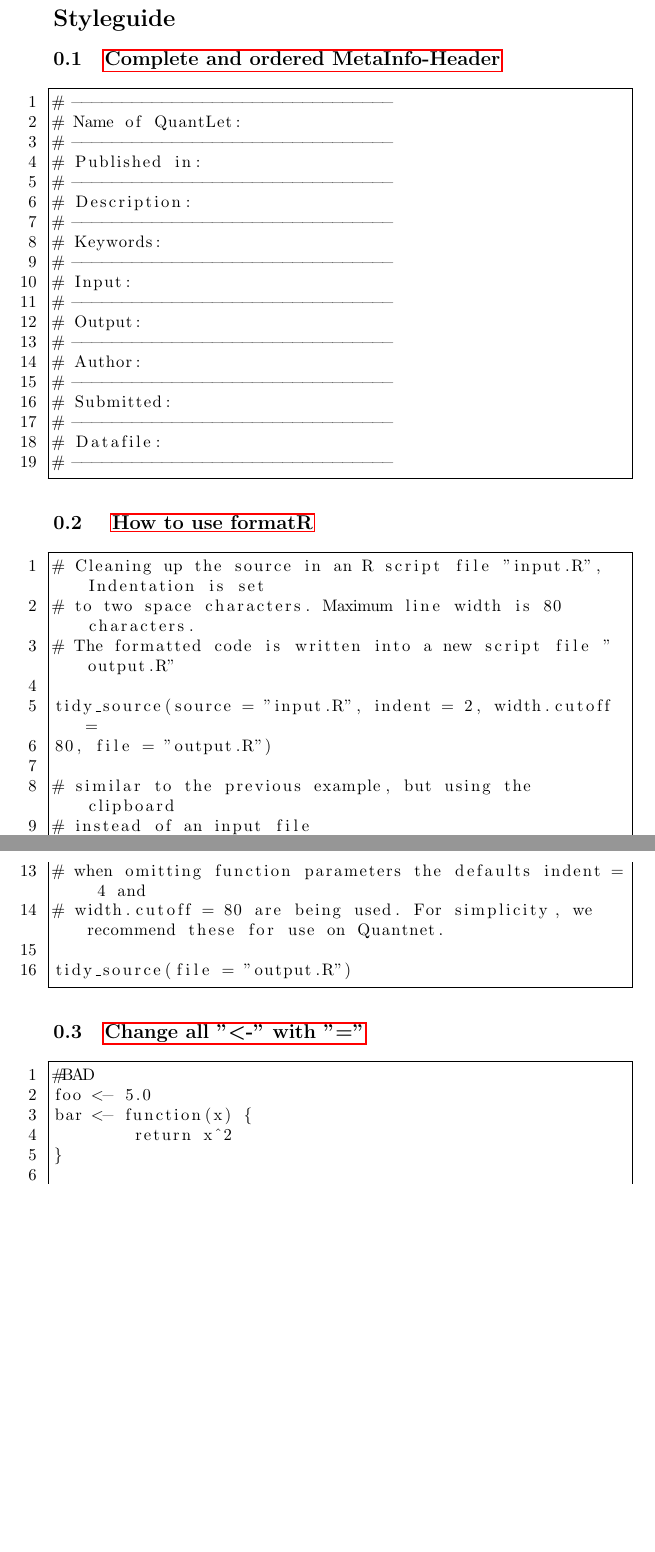
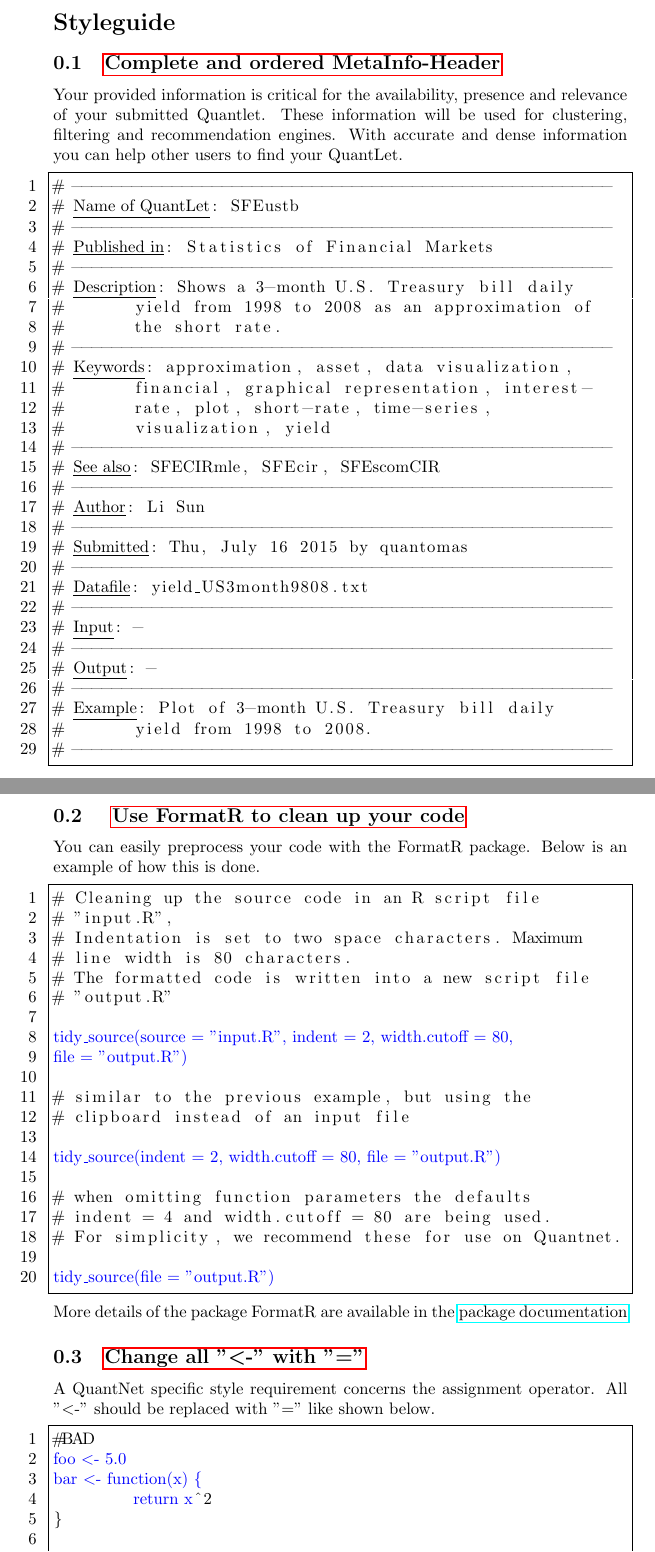
Before and after one commit to QuantLet/Styleguide-and-FAQ, a LaTeX document (Validation_proc.tex): two parts of pages 2 and 3 of 3 before the commit and two parts of pages 2 and 3 of 4 after it, joined at a grey line, cut so that both start at the same text, the shorter picture padded with empty space. Compiled offline with pdfLaTeX.

Commit message:
Update Validation.tex

```diff
--- a/Validation_proc.tex
+++ b/Validation_proc.tex
@@ -54,28 +57,40 @@ The proposed procedure should be followed sequentially. All steps are illustrate
 \section*{Styleguide}
 
 \subsection{\label{MetaInfo}\hyperref[MetaInfo-ini]{Complete and ordered MetaInfo-Header}}
+Your provided information is critical for the availability, presence and relevance of your submitted Quantlet. These information will be used for clustering, filtering and recommendation engines. With accurate and dense information you can help other users to find your QuantLet.
 \lstset{ %
 numbers=left,
 backgroundcolor = \color{white},
+escapeinside={\%*}{*)},
 breaklines = true}
 \begin{lstlisting}[frame=single]
-# --------------------------------
-# Name of QuantLet:
-# --------------------------------
-# Published in:
-# --------------------------------
-# Description:
-# --------------------------------
-# Keywords:
-# --------------------------------
-# Input:
-# --------------------------------
-# Output:
-# --------------------------------
-# Author:
-# --------------------------------
-# Submitted:
-# --------------------------------
-# Datafile:
-# --------------------------------
+# ------------------------------------------------------
+# %*\underline{Name of QuantLet}*): SFEustb
+# ------------------------------------------------------
+# %*\underline{Published in}*): Statistics of Financial Markets
+# ------------------------------------------------------
+# %*\underline{Description}*): Shows a 3-month U.S. Treasury bill daily
+# 	yield from 1998 to 2008 as an approximation of
+#	the short rate.
+# ------------------------------------------------------
+# %*\underline{Keywords}*): approximation, asset, data visualization,
+#	financial, graphical representation, interest-
+#	rate, plot, short-rate, time-series,
+#	visualization, yield
+# ------------------------------------------------------
+# %*\underline{See also}*): SFECIRmle, SFEcir, SFEscomCIR
+# ------------------------------------------------------
+# %*\underline{Author}*): Li Sun
+# ------------------------------------------------------
+# %*\underline{Submitted}*): Thu, July 16 2015 by quantomas
+# ------------------------------------------------------
+# %*\underline{Datafile}*): yield_US3month9808.txt
+# ------------------------------------------------------
+# %*\underline{Input}*): -
+# ------------------------------------------------------
+# %*\underline{Output}*): -
+# ------------------------------------------------------
+# %*\underline{Example}*): Plot of 3-month U.S. Treasury bill daily
+# 	yield from 1998 to 2008.
+# ------------------------------------------------------
 \end{lstlisting}
@@ -82,36 +98,42 @@ breaklines = true}
 
-\subsection{\label{formatR} \hyperref[formatR-ini]{How to use formatR}}
+\subsection{\label{formatR} \hyperref[formatR-ini]{Use FormatR to clean up your code}}
+You can easily preprocess your code with the FormatR package. Below is an example of how this is done.
 \lstset{ %
 numbers=left,
 backgroundcolor = \color{white},
+escapeinside={\%*}{*)},
 breaklines = true}
 \begin{lstlisting}[frame=single]
-# Cleaning up the source in an R script file "input.R", Indentation is set
-# to two space characters. Maximum line width is 80 characters.
-# The formatted code is written into a new script file "output.R"
+# Cleaning up the source code in an R script file
+# "input.R",
+# Indentation is set to two space characters. Maximum
+# line width is 80 characters.
+# The formatted code is written into a new script file
+# "output.R"
 
-tidy_source(source = "input.R", indent = 2, width.cutoff =
-80, file = "output.R")
+%*\textcolor{blue}{tidy\_source(source = "input.R", indent = 2, width.cutoff = 80, }*)
+%*\textcolor{blue}{ file = "output.R")}*)
 
-# similar to the previous example, but using the clipboard
-# instead of an input file
+# similar to the previous example, but using the
+# clipboard instead of an input file
 
-tidy_source(indent = 2, width.cutoff = 80, file = "output.R")
+%*\textcolor{blue}{tidy\_source(indent = 2, width.cutoff = 80, file = "output.R")}*)
 
-# when omitting function parameters the defaults indent = 4 and
-# width.cutoff = 80 are being used. For simplicity, we recommend these for use on Quantnet.
+# when omitting function parameters the defaults
+# indent = 4 and width.cutoff = 80 are being used.
+# For simplicity, we recommend these for use on Quantnet.
 
-tidy_source(file = "output.R")
+%*\textcolor{blue}{tidy\_source(file = "output.R")}*)
 
 \end{lstlisting}
+More details of the package FormatR are available in the  \href{https://cran.r-project.org/web/packages/formatR/formatR.pdf}{package documentation}
 
 \subsection{\label{all-equal}\hyperref[all-equal-ini]{Change all "\textless-" with "="}}
+A QuantNet specific style requirement concerns the assignment operator. All "\textless -" should be replaced with "=" like shown below.
 \lstset{ %
 numbers=left,
 backgroundcolor = \color{white},
+escapeinside={\%*}{*)},
 breaklines = true}
 \begin{lstlisting}[frame=single]
 #BAD
-foo <- 5.0
-bar <- function(x) {
-	return x^2
```
Also changed, not shown: Validation_proc.tex (85 more changed lines).
